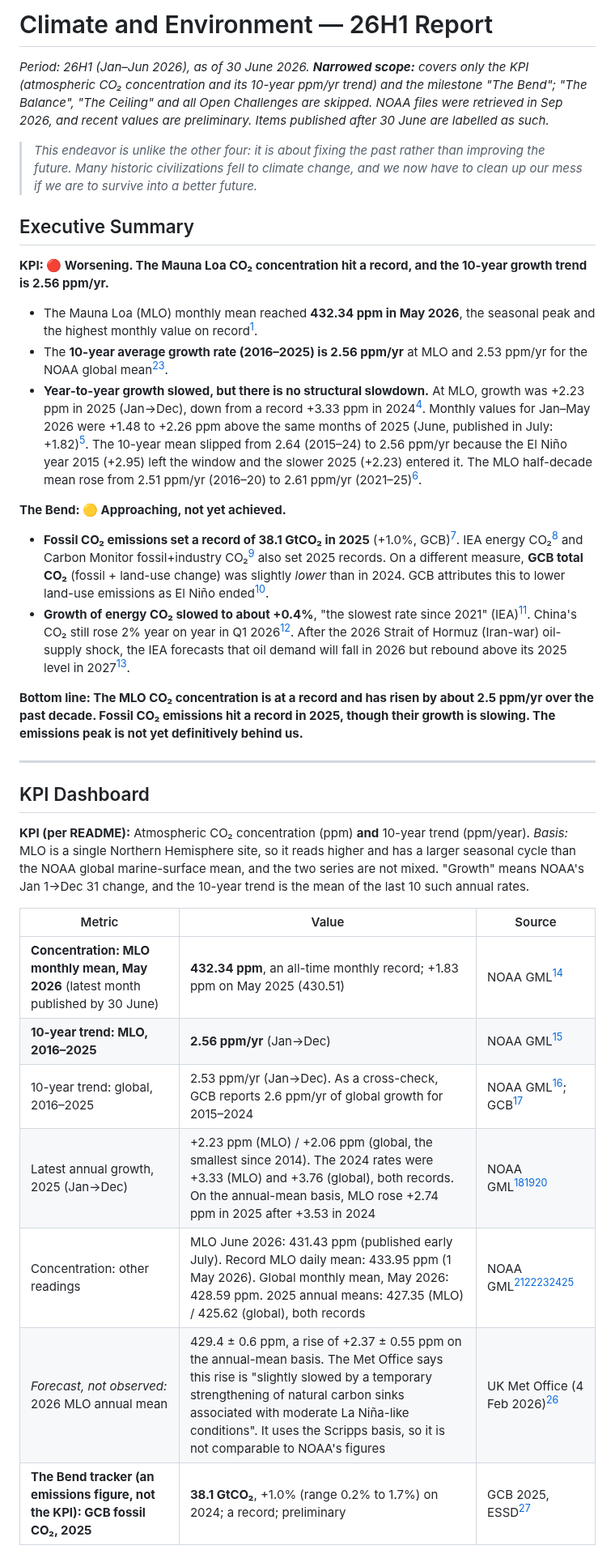
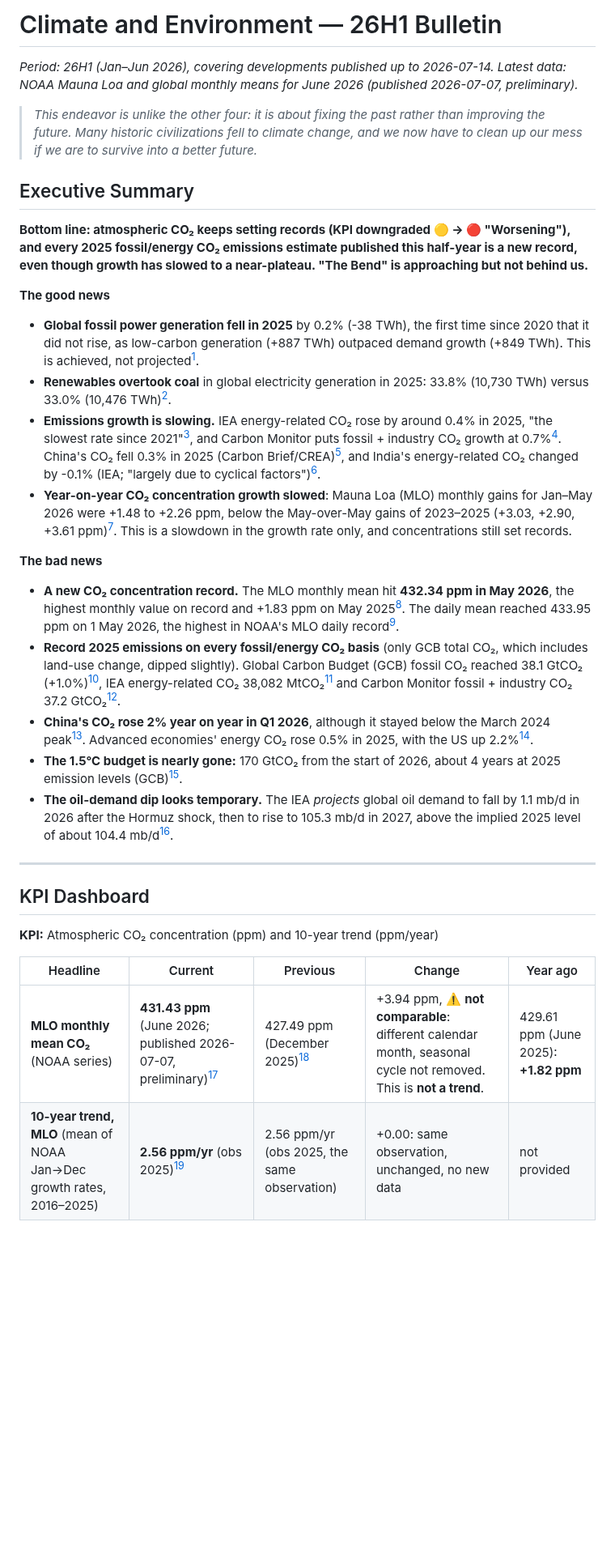
Before and after one commit to pasky/grand-endeavors-data, a Markdown page: pilot-26H1/climate.md, the part around one of its changes. Shown at 81% size. GitHub-like rendering; blank space fills up the shorter version.

```diff
--- a/pilot-26H1/climate.md
+++ b/pilot-26H1/climate.md
@@ -1,35 +1,34 @@
-# Climate and Environment — 26H1 Report
+# Climate and Environment — 26H1 Bulletin
 
-*Period: 26H1 (Jan–Jun 2026), as of 30 June 2026. **Narrowed scope:** covers only the KPI (atmospheric CO₂ concentration and its 10-year ppm/yr trend) and the milestone "The Bend"; "The Balance", "The Ceiling" and all Open Challenges are skipped. NOAA files were retrieved in Sep 2026, and recent values are preliminary. Items published after 30 June are labelled as such.*
+*Period: 26H1 (Jan–Jun 2026), covering developments published up to 2026-07-14. Latest data: NOAA Mauna Loa and global monthly means for June 2026 (published 2026-07-07, preliminary).*
 
 > *This endeavor is unlike the other four: it is about fixing the past rather than improving the future. Many historic civilizations fell to climate change, and we now have to clean up our mess if we are to survive into a better future.*
 
 ## Executive Summary
 
-**KPI: 🔴 Worsening. The Mauna Loa CO₂ concentration hit a record, and the 10-year growth trend is 2.56 ppm/yr.**
-- The Mauna Loa (MLO) monthly mean reached **432.34 ppm in May 2026**, the seasonal peak and the highest monthly value on record[^noaa-mm-mlo].
-- The **10-year average growth rate (2016–2025) is 2.56 ppm/yr** at MLO and 2.53 ppm/yr for the NOAA global mean[^noaa-gr-mlo][^noaa-gr-gl].
-- **Year-to-year growth slowed, but there is no structural slowdown.** At MLO, growth was +2.23 ppm in 2025 (Jan→Dec), down from a record +3.33 ppm in 2024[^noaa-gr-mlo]. Monthly values for Jan–May 2026 were +1.48 to +2.26 ppm above the same months of 2025 (June, published in July: +1.82)[^noaa-mm-mlo]. The 10-year mean slipped from 2.64 (2015–24) to 2.56 ppm/yr because the El Niño year 2015 (+2.95) left the window and the slower 2025 (+2.23) entered it. The MLO half-decade mean rose from 2.51 ppm/yr (2016–20) to 2.61 ppm/yr (2021–25)[^noaa-gr-mlo].
+**Bottom line: atmospheric CO₂ keeps setting records (KPI downgraded 🟡 → 🔴 "Worsening"), and every 2025 fossil/energy CO₂ emissions estimate published this half-year is a new record, even though growth has slowed to a near-plateau. "The Bend" is approaching but not behind us.**
 
-**The Bend: 🟡 Approaching, not yet achieved.**
-- **Fossil CO₂ emissions set a record of 38.1 GtCO₂ in 2025** (+1.0%, GCB)[^gcb]. IEA energy CO₂[^iea-ger] and Carbon Monitor fossil+industry CO₂[^carbon-monitor] also set 2025 records. On a different measure, **GCB total CO₂** (fossil + land-use change) was slightly *lower* than in 2024. GCB attributes this to lower land-use emissions as El Niño ended[^gcb].
-- **Growth of energy CO₂ slowed to about +0.4%**, "the slowest rate since 2021" (IEA)[^iea-ger]. China's CO₂ still rose 2% year on year in Q1 2026[^cb-china-q1]. After the 2026 Strait of Hormuz (Iran-war) oil-supply shock, the IEA forecasts that oil demand will fall in 2026 but rebound above its 2025 level in 2027[^iea-omr].
+**The good news**
+- **Global fossil power generation fell in 2025** by 0.2% (-38 TWh), the first time since 2020 that it did not rise, as low-carbon generation (+887 TWh) outpaced demand growth (+849 TWh). This is achieved, not projected[^ember-ger].
+- **Renewables overtook coal** in global electricity generation in 2025: 33.8% (10,730 TWh) versus 33.0% (10,476 TWh)[^ember-ger].
+- **Emissions growth is slowing.** IEA energy-related CO₂ rose by around 0.4% in 2025, "the slowest rate since 2021"[^iea-ger], and Carbon Monitor puts fossil + industry CO₂ growth at 0.7%[^carbon-monitor]. China's CO₂ fell 0.3% in 2025 (Carbon Brief/CREA)[^cb-china-21m], and India's energy-related CO₂ changed by -0.1% (IEA; "largely due to cyclical factors")[^iea-ger].
+- **Year-on-year CO₂ concentration growth slowed**: Mauna Loa (MLO) monthly gains for Jan–May 2026 were +1.48 to +2.26 ppm, below the May-over-May gains of 2023–2025 (+3.03, +2.90, +3.61 ppm)[^noaa-mm-mlo]. This is a slowdown in the growth rate only, and concentrations still set records.
 
-**Bottom line: The MLO CO₂ concentration is at a record and has risen by about 2.5 ppm/yr over the past decade. Fossil CO₂ emissions hit a record in 2025, though their growth is slowing. The emissions peak is not yet definitively behind us.**
+**The bad news**
+- **A new CO₂ concentration record.** The MLO monthly mean hit **432.34 ppm in May 2026**, the highest monthly value on record and +1.83 ppm on May 2025[^noaa-mm-mlo]. The daily mean reached 433.95 ppm on 1 May 2026, the highest in NOAA's MLO daily record[^noaa-daily].
+- **Record 2025 emissions on every fossil/energy CO₂ basis** (only GCB total CO₂, which includes land-use change, dipped slightly). Global Carbon Budget (GCB) fossil CO₂ reached 38.1 GtCO₂ (+1.0%)[^gcb-essd], IEA energy-related CO₂ 38,082 MtCO₂[^iea-ger] and Carbon Monitor fossil + industry CO₂ 37.2 GtCO₂[^carbon-monitor].
+- **China's CO₂ rose 2% year on year in Q1 2026**, although it stayed below the March 2024 peak[^cb-china-q1]. Advanced economies' energy CO₂ rose 0.5% in 2025, with the US up 2.2%[^iea-ger].
+- **The 1.5°C budget is nearly gone:** 170 GtCO₂ from the start of 2026, about 4 years at 2025 emission levels (GCB)[^gcb-essd].
+- **The oil-demand dip looks temporary.** The IEA *projects* global oil demand to fall by 1.1 mb/d in 2026 after the Hormuz shock, then to rise to 105.3 mb/d in 2027, above the implied 2025 level of about 104.4 mb/d[^iea-omr].
 
 ---
 
 ## KPI Dashboard
 
-**KPI (per README):** Atmospheric CO₂ concentration (ppm) **and** 10-year trend (ppm/year). *Basis:* MLO is a single Northern Hemisphere site, so it reads higher and has a larger seasonal cycle than the NOAA global marine-surface mean, and the two series are not mixed. "Growth" means NOAA's Jan 1→Dec 31 change, and the 10-year trend is the mean of the last 10 such annual rates.
+**KPI:** Atmospheric CO₂ concentration (ppm) and 10-year trend (ppm/year)
 
-| Metric | Value | Source |
-|--------|-------|--------|
-| **Concentration: MLO monthly mean, May 2026** (latest month published by 30 June) | **432.34 ppm**, an all-time monthly record; +1.83 ppm on May 2025 (430.51) | NOAA GML[^noaa-mm-mlo] |
-| **10-year trend: MLO, 2016–2025** | **2.56 ppm/yr** (Jan→Dec) | NOAA GML[^noaa-gr-mlo] |
-| 10-year trend: global, 2016–2025 | 2.53 ppm/yr (Jan→Dec). As a cross-check, GCB reports 2.6 ppm/yr of global growth for 2015–2024 | NOAA GML[^noaa-gr-gl]; GCB[^gcb] |
-| Latest annual growth, 2025 (Jan→Dec) | +2.23 ppm (MLO) / +2.06 ppm (global, the smallest since 2014). The 2024 rates were +3.33 (MLO) and +3.76 (global), both records. On the annual-mean basis, MLO rose +2.74 ppm in 2025 after +3.53 in 2024 | NOAA GML[^noaa-gr-mlo][^noaa-gr-gl][^noaa-ann-mlo] |
-| Concentration: other readings | MLO June 2026: 431.43 ppm (published early July). Record MLO daily mean: 433.95 ppm (1 May 2026). Global monthly mean, May 2026: 428.59 ppm. 2025 annual means: 427.35 (MLO) / 425.62 (global), both records | NOAA GML[^noaa-mm-mlo][^noaa-daily-mlo][^noaa-mm-gl][^noaa-ann-mlo][^noaa-ann-gl] |
-| *Forecast, not observed:* 2026 MLO annual mean | 429.4 ± 0.6 ppm, a rise of +2.37 ± 0.55 ppm on the annual-mean basis. The Met Office says this rise is "slightly slowed by a temporary strengthening of natural carbon sinks associated with moderate La Niña-like conditions". It uses the Scripps basis, so it is not comparable to NOAA's figures | UK Met Office (4 Feb 2026)[^metoffice] |
-| **The Bend tracker (an emissions figure, not the KPI): GCB fossil CO₂, 2025** | **38.1 GtCO₂**, +1.0% (range 0.2% to 1.7%) on 2024; a record; preliminary | GCB 2025, ESSD[^gcb] |
+| Headline | Current | Previous | Change | Year ago |
+|---|---|---|---|---|
+| **MLO monthly mean CO₂** (NOAA series) | **431.43 ppm** (June 2026; published 2026-07-07, preliminary)[^noaa-mm-mlo] | 427.49 ppm (December 2025)[^noaa-mm-mlo] | +3.94 ppm, ⚠️ **not comparable**: different calendar month, seasonal cycle not removed. This is **not a trend**. | 429.61 ppm (June 2025): **+1.82 ppm** |
+| **10-year trend, MLO** (mean of NOAA Jan→Dec growth rates, 2016–2025) | **2.56 ppm/yr** (obs 2025)[^noaa-gr-mlo] | 2.56 ppm/yr (obs 2025, the same observation) | +0.00: same observation, unchanged, no new data | not provided |
 
```
Also changed, not shown: other parts of pilot-26H1/climate.md (+157 -97 lines).
